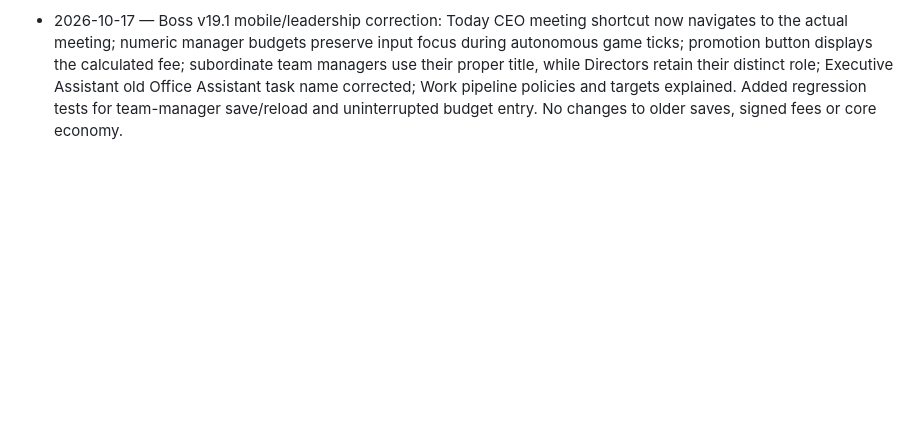
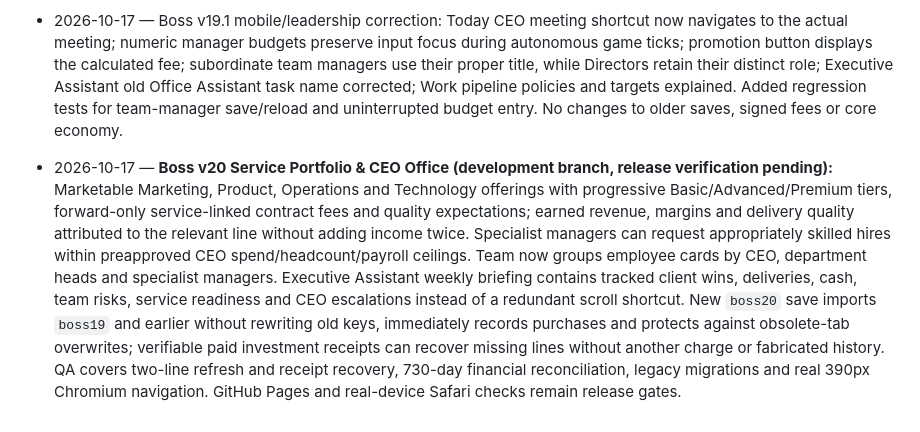
Before and after one commit to BSAVCI1/Boss, a Markdown page: CHANGELOG.md, the part around the change. GitHub-like rendering; blank space fills up the shorter version.

Commit message:
Docs: record v20 scope, two-line purchase recovery and release safety gates

```diff
--- a/CHANGELOG.md
+++ b/CHANGELOG.md
@@ -43,3 +43,5 @@
 - 2026-10-17 — **Boss v19 Organizational Scaling & Executive Delegation (released 2026-10-17):** Optional role-specific Sales, Marketing, Product and Operations managers beneath the existing Commercial/Delivery structure; accurate manager/director titles; compact expandable reporting and unique staff IDs; time-boxed 90/180-day custom coaching, training, team and recruitment authority; per-action, hiring and recurring payroll ceilings; independent authorized development and staff decisions with CEO exception escalation and explicit renewal on expiry. Market Act/Pass appears on Today with reasons for unavailable opportunities, improved full-pipeline eligibility, and scalable bid preparation costs. Migration writes forward-only `boss19` while preserving `boss18` and older keys. Seven regression suites test long-run cash and historical contract safety; PR #11 merged into main at `8fa6f7051f4f988442c88431a62c869deb5a8b1b`. Production regression run [39046003370](https://github.com/BSAVCI1/Boss/actions/runs/39046003370) and Pages deployment [39046002839](https://github.com/BSAVCI1/Boss/actions/runs/39046002839) succeeded. Real Chromium 390px mobile smoke passed on the release branch.
 
 - 2026-10-17 — Boss v19.1 mobile/leadership correction: Today CEO meeting shortcut now navigates to the actual meeting; numeric manager budgets preserve input focus during autonomous game ticks; promotion button displays the calculated fee; subordinate team managers use their proper title, while Directors retain their distinct role; Executive Assistant old Office Assistant task name corrected; Work pipeline policies and targets explained. Added regression tests for team-manager save/reload and uninterrupted budget entry. No changes to older saves, signed fees or core economy.
+
+- 2026-10-17 — **Boss v20 Service Portfolio & CEO Office (development branch, release verification pending):** Marketable Marketing, Product, Operations and Technology offerings with progressive Basic/Advanced/Premium tiers, forward-only service-linked contract fees and quality expectations; earned revenue, margins and delivery quality attributed to the relevant line without adding income twice. Specialist managers can request appropriately skilled hires within preapproved CEO spend/headcount/payroll ceilings. Team now groups employee cards by CEO, department heads and specialist managers. Executive Assistant weekly briefing contains tracked client wins, deliveries, cash, team risks, service readiness and CEO escalations instead of a redundant scroll shortcut. New `boss20` save imports `boss19` and earlier without rewriting old keys, immediately records purchases and protects against obsolete-tab overwrites; verifiable paid investment receipts can recover missing lines without another charge or fabricated history. QA covers two-line refresh and receipt recovery, 730-day financial reconciliation, legacy migrations and real 390px Chromium navigation. GitHub Pages and real-device Safari checks remain release gates.
```
